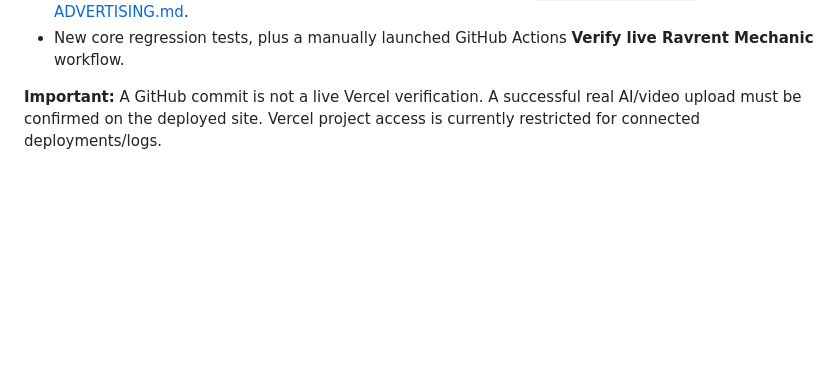
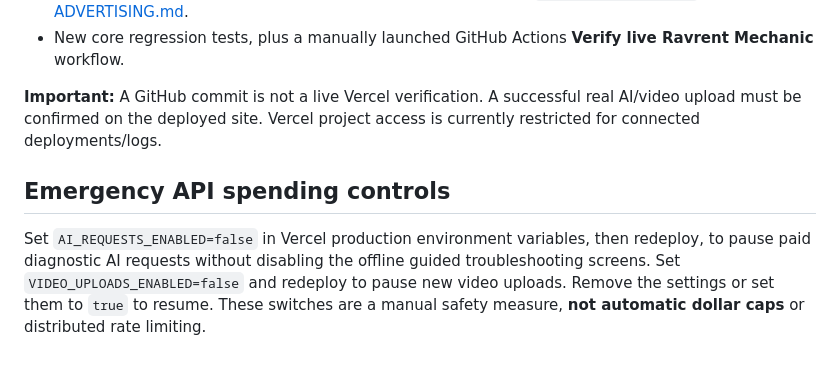
Before and after one commit to shepgleis-create/ravrent-mechanic, a Markdown page: README.md, the part around the change. GitHub-like rendering; blank space fills up the shorter version.

Commit message:
Document emergency AI and video billing pause controls for private beta

```diff
--- a/README.md
+++ b/README.md
@@ -74,3 +74,7 @@ AI diagnostic advice is not an in-person inspection. Always verify measurements,
 - New core regression tests, plus a manually launched GitHub Actions **Verify live Ravrent Mechanic** workflow.
 
 **Important:** A GitHub commit is not a live Vercel verification. A successful real AI/video upload must be confirmed on the deployed site. Vercel project access is currently restricted for connected deployments/logs.
+
+## Emergency API spending controls
+
+Set `AI_REQUESTS_ENABLED=false` in Vercel production environment variables, then redeploy, to pause paid diagnostic AI requests without disabling the offline guided troubleshooting screens. Set `VIDEO_UPLOADS_ENABLED=false` and redeploy to pause new video uploads. Remove the settings or set them to `true` to resume. These switches are a manual safety measure, **not automatic dollar caps** or distributed rate limiting.
```
